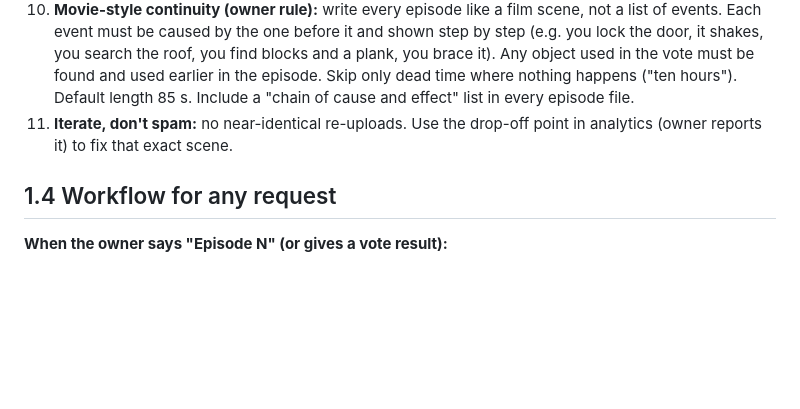
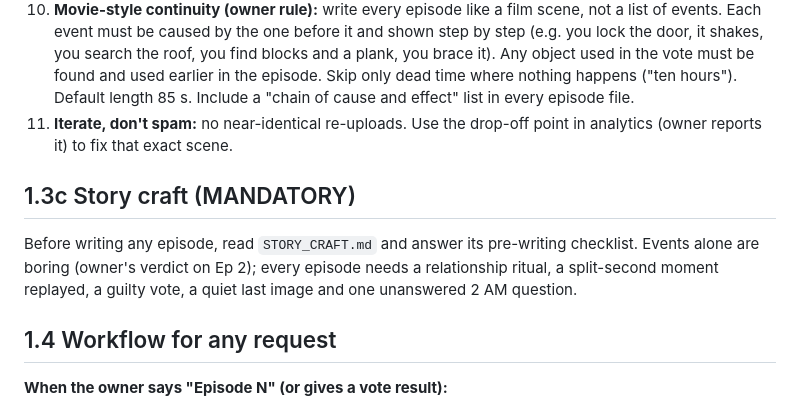
Before and after one commit to boozer-29/portfolio, a Markdown page: apocalypse-series/CLAUDE.md, the part around the change. Rendered like a GitHub page; blank space fills up the shorter version.

Commit message:
Add story craft guide after Episode 2 feedback
Co-Authored-By: Claude Opus 5.5 <noreply@anthropic.com>
Claude-Session: https://claude.ai/code/session_01AdXefdC8ZNBuNBkAfo9J6S

```diff
--- a/apocalypse-series/CLAUDE.md
+++ b/apocalypse-series/CLAUDE.md
@@ -62,6 +62,9 @@ The owner wants **perfection-level quality**, stunning animation and visuals, fa
 10. **Vote format (owner rule):** the final A/B grows straight out of the big twist and is a concrete, physical, on-the-clock situation the viewer is in. A = save yourself / take the safe or selfish way out; B = risk your life for someone you love (or the reverse framing, but always that tension). Example: the Sleepers are breaking the door, your brother is in the basement: A run to the roof and leave him, B go down for him. Full immersion: POV, your hands, your breath.
 11. **Movie-style continuity (owner rule):** write every episode like a film scene, not a list of events. Each event must be caused by the one before it and shown step by step (e.g. you lock the door, it shakes, you search the roof, you find blocks and a plank, you brace it). Any object used in the vote must be found and used earlier in the episode. Skip only dead time where nothing happens ("ten hours"). Default length 85 s. Include a "chain of cause and effect" list in every episode file.
 8. **Iterate, don't spam:** no near-identical re-uploads. Use the drop-off point in analytics (owner reports it) to fix that exact scene.
+
+## 1.3c Story craft (MANDATORY)
+Before writing any episode, read `STORY_CRAFT.md` and answer its pre-writing checklist. Events alone are boring (owner's verdict on Ep 2); every episode needs a relationship ritual, a split-second moment replayed, a guilty vote, a quiet last image and one unanswered 2 AM question.
 
 ## 1.4 Workflow for any request
 **When the owner says "Episode N" (or gives a vote result):**
```
Also changed, not shown: apocalypse-series/STORY_CRAFT.md (added, +35 -0 lines).
